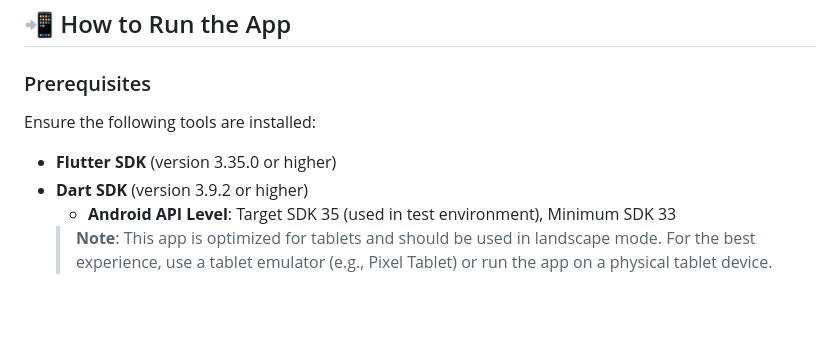
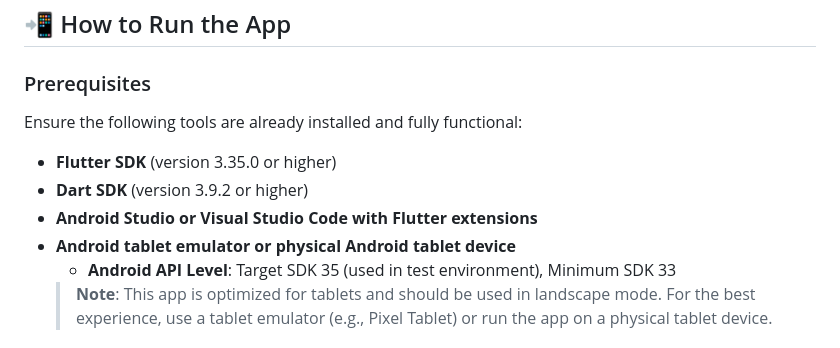
Before and after one commit to TINF24AI2/asu, a Markdown page: README.md, the part around the change. Drawn GitHub-style; blank space fills up the shorter version.

Commit message:
docs(readme): restored accidently deleted content from README

```diff
--- a/README.md
+++ b/README.md
@@ -151,9 +151,11 @@ asu/
 
 ## 📲 How to Run the App
 ### Prerequisites
-Ensure the following tools are installed:
+Ensure the following tools are already installed and fully functional:
 - **Flutter SDK** (version 3.35.0 or higher)
 - **Dart SDK** (version 3.9.2 or higher)
+- **Android Studio or Visual Studio Code with Flutter extensions**
+- **Android tablet emulator or physical Android tablet device**
   - **Android API Level**: Target SDK 35 (used in test environment), Minimum SDK 33
   > **Note**: This app is optimized for tablets and should be used in landscape mode. For the best experience, use a tablet emulator (e.g., Pixel Tablet) or run the app on a physical tablet device.
 
```
